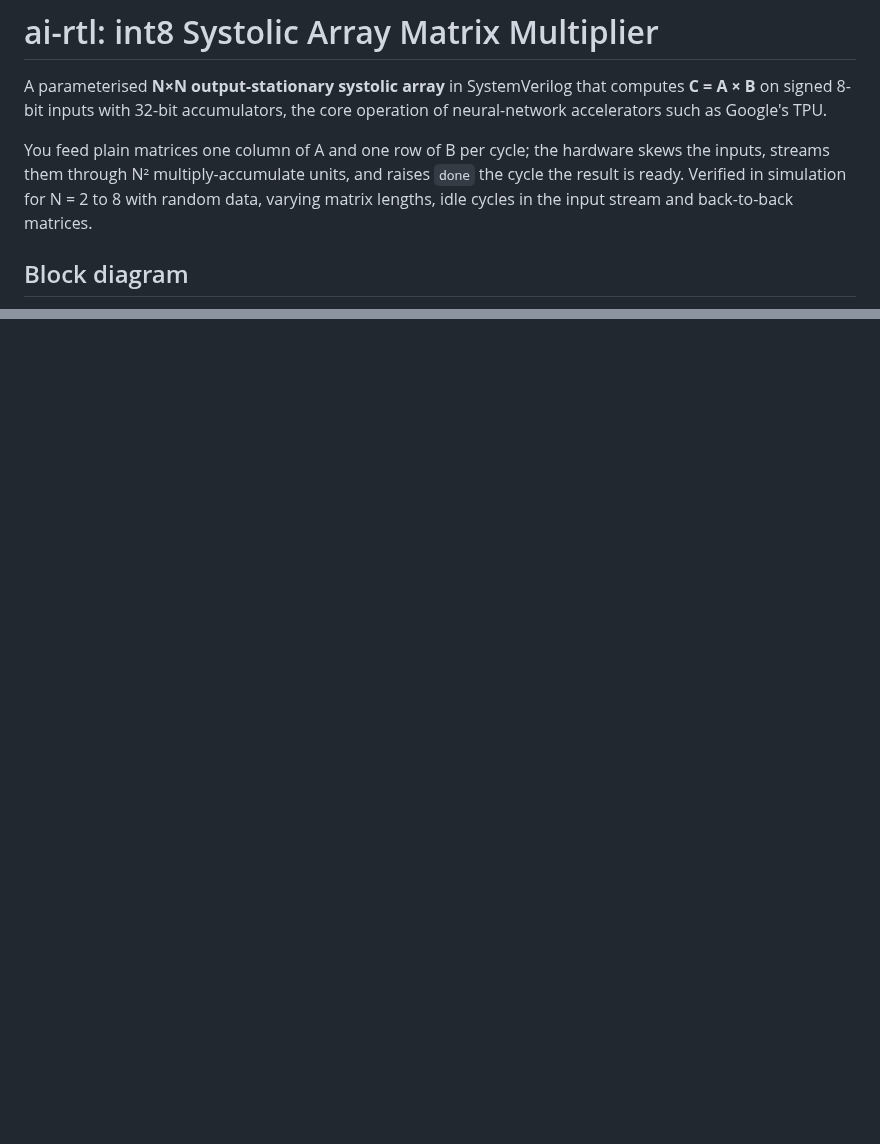
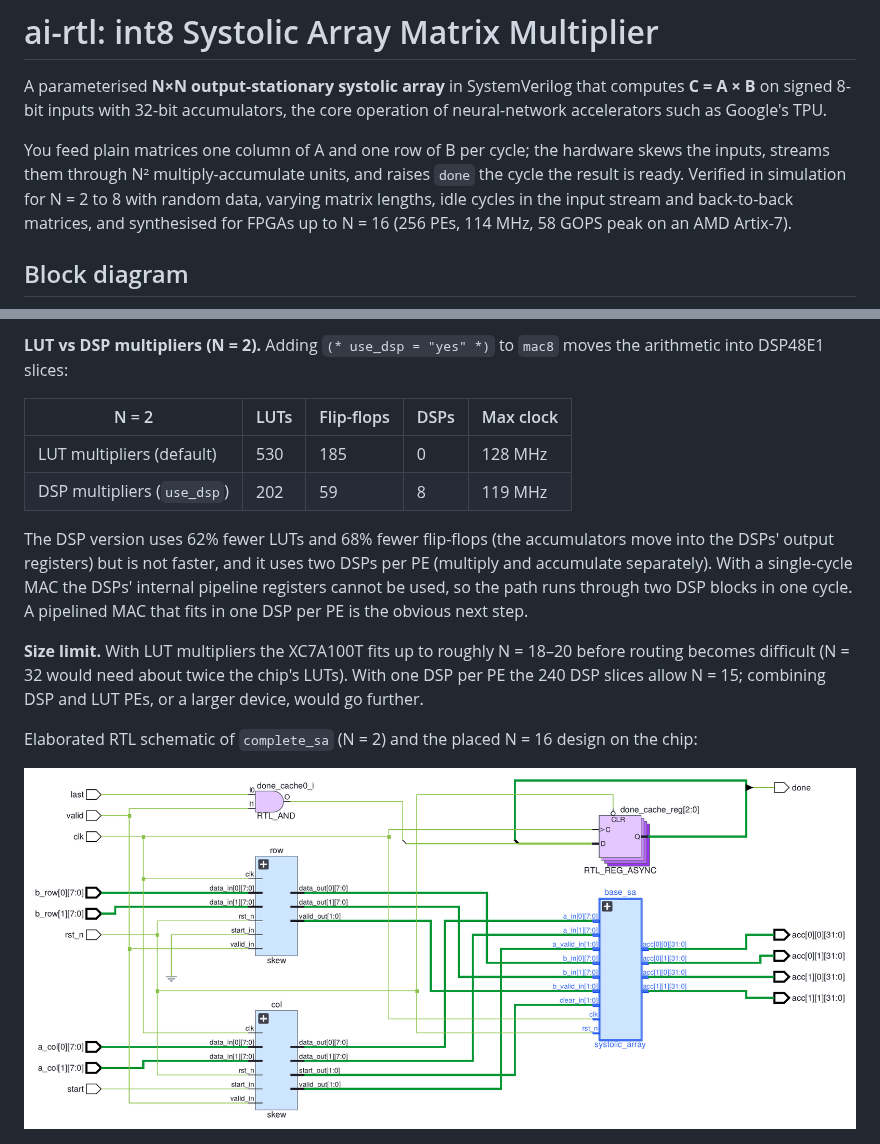
Before and after one commit to ducdung3907/ai-rtl, a Markdown page: README.md, 2 parts joined by grey strips. GitHub-like rendering; pictures changed too: docs/vivado_rtl_schematic_N2.png (added); blank space fills up the shorter version.

Commit message:
Add Vivado Artix-7 synthesis results and comparison with ECP5

```diff
--- a/README.md
+++ b/README.md
@@ -2,7 +2,7 @@
 
 A parameterised **N×N output-stationary systolic array** in SystemVerilog that computes **C = A × B** on signed 8-bit inputs with 32-bit accumulators, the core operation of neural-network accelerators such as Google's TPU.
 
-You feed plain matrices one column of A and one row of B per cycle; the hardware skews the inputs, streams them through N² multiply-accumulate units, and raises `done` the cycle the result is ready. Verified in simulation for N = 2 to 8 with random data, varying matrix lengths, idle cycles in the input stream and back-to-back matrices.
+You feed plain matrices one column of A and one row of B per cycle; the hardware skews the inputs, streams them through N² multiply-accumulate units, and raises `done` the cycle the result is ready. Verified in simulation for N = 2 to 8 with random data, varying matrix lengths, idle cycles in the input stream and back-to-back matrices, and synthesised for FPGAs up to N = 16 (256 PEs, 114 MHz, 58 GOPS peak on an AMD Artix-7).
 
 ## Block diagram
 
@@ -141,0 +173,15 @@ The design was synthesised with open-source tools for a **Lattice ECP5 LFE5U-85F
+**LUT vs DSP multipliers (N = 2).** Adding `(* use_dsp = "yes" *)` to `mac8` moves the arithmetic into DSP48E1 slices:
+
+| N = 2 | LUTs | Flip-flops | DSPs | Max clock |
+| --- | --- | --- | --- | --- |
+| LUT multipliers (default) | 530 | 185 | 0 | 128 MHz |
+| DSP multipliers (`use_dsp`) | 202 | 59 | 8 | 119 MHz |
+
+The DSP version uses 62% fewer LUTs and 68% fewer flip-flops (the accumulators move into the DSPs' output registers) but is not faster, and it uses two DSPs per PE (multiply and accumulate separately). With a single-cycle MAC the DSPs' internal pipeline registers cannot be used, so the path runs through two DSP blocks in one cycle. A pipelined MAC that fits in one DSP per PE is the obvious next step.
+
+**Size limit.** With LUT multipliers the XC7A100T fits up to roughly N = 18–20 before routing becomes difficult (N = 32 would need about twice the chip's LUTs). With one DSP per PE the 240 DSP slices allow N = 15; combining DSP and LUT PEs, or a larger device, would go further.
+
+Elaborated RTL schematic of `complete_sa` (N = 2) and the placed N = 16 design on the chip:
+
+![Vivado RTL schematic, N = 2](docs/vivado_rtl_schematic_N2.png)
+
```
Also changed, not shown: other parts of README.md (+54 -14 lines), docs/vivado_device_N16.png.png (added), 1 other file.
